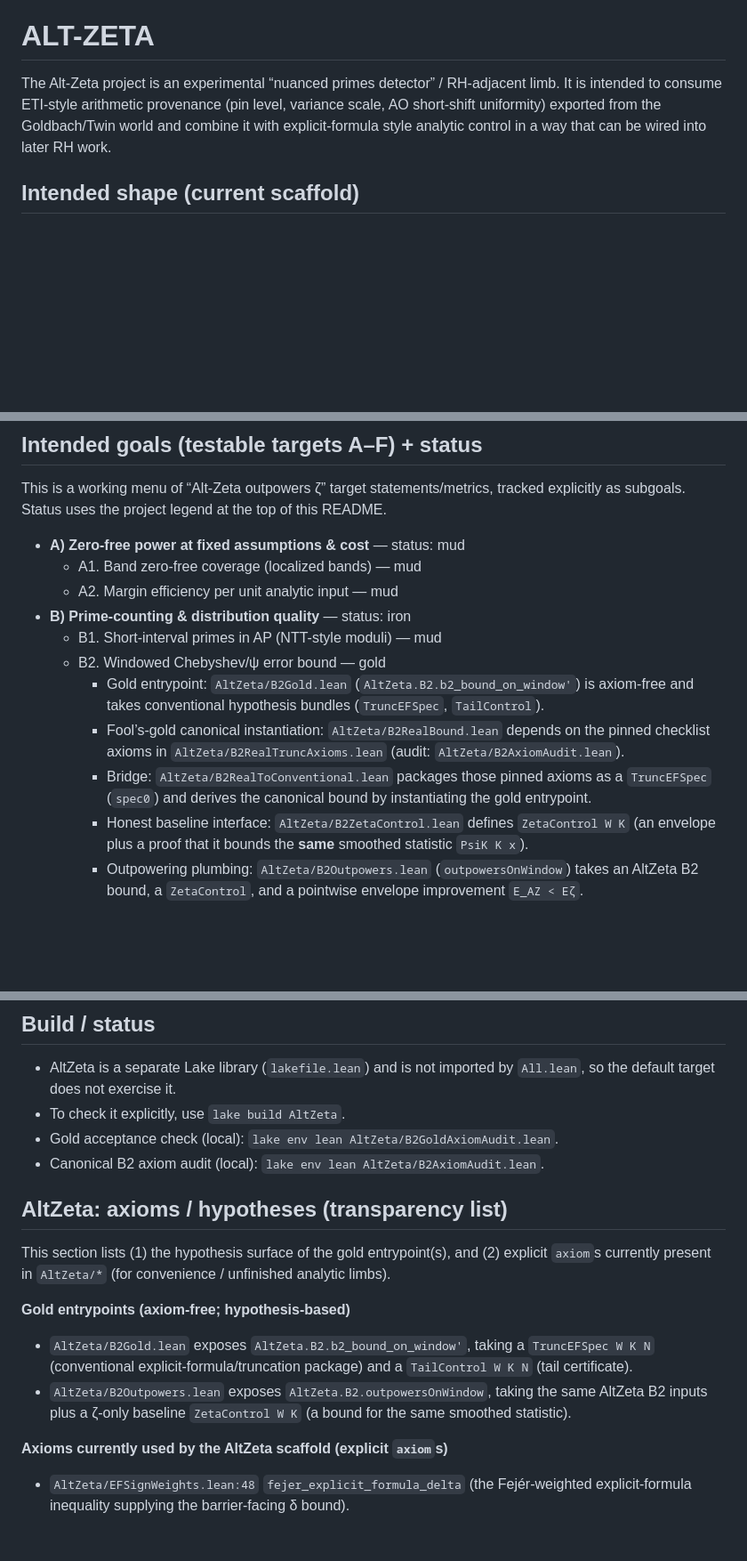
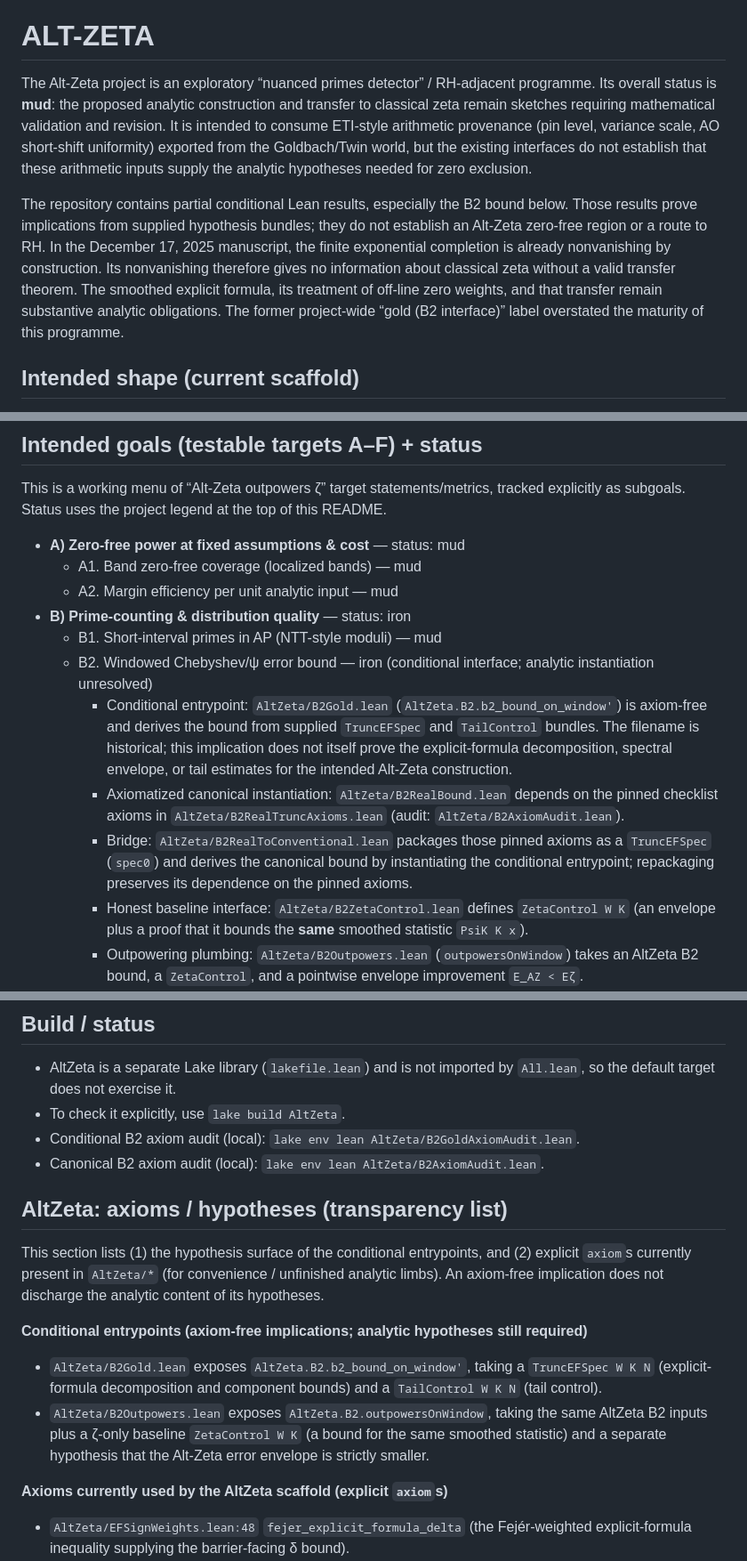
Before and after one commit to Quiller-Anonymous/Triple-interface, a Markdown page: README.md, 3 parts joined by grey strips. Shown at 89% size. Rendered like a GitHub page; blank space fills up the shorter version.

Commit message:
docs: downgrade Alt-Zeta status and clarify conditional B2 scope

```diff
--- a/README.md
+++ b/README.md
@@ -320,10 +320,21 @@ This section lists (1) the hypothesis surface of the gold entrypoints, and (2) a
 
 # ALT-ZETA
 
-The Alt-Zeta project is an experimental “nuanced primes detector” / RH-adjacent limb.
-It is intended to consume ETI-style arithmetic provenance (pin level, variance scale,
-AO short-shift uniformity) exported from the Goldbach/Twin world and combine it with
-explicit-formula style analytic control in a way that can be wired into later RH work.
+The Alt-Zeta project is an exploratory “nuanced primes detector” / RH-adjacent programme.
+Its overall status is **mud**: the proposed analytic construction and transfer to classical
+zeta remain sketches requiring mathematical validation and revision. It is intended to
+consume ETI-style arithmetic provenance (pin level, variance scale, AO short-shift uniformity)
+exported from the Goldbach/Twin world, but the existing interfaces do not establish that
+these arithmetic inputs supply the analytic hypotheses needed for zero exclusion.
+
+The repository contains partial conditional Lean results, especially the B2 bound below.
+Those results prove implications from supplied hypothesis bundles; they do not establish
+an Alt-Zeta zero-free region or a route to RH. In the December 17, 2025 manuscript, the
+finite exponential completion is already nonvanishing by construction. Its nonvanishing
+therefore gives no information about classical zeta without a valid transfer theorem.
+The smoothed explicit formula, its treatment of off-line zero weights, and that transfer
+remain substantive analytic obligations. The former project-wide “gold (B2 interface)”
+label overstated the maturity of this programme.
 
 ## Intended shape (current scaffold)
 
@@ -349,13 +360,16 @@ explicitly as subgoals. Status uses the project legend at the top of this README
   - A2. Margin efficiency per unit analytic input — mud
 - **B) Prime-counting & distribution quality** — status: iron
   - B1. Short-interval primes in AP (NTT-style moduli) — mud
-  - B2. Windowed Chebyshev/ψ error bound — gold
-    - Gold entrypoint: `AltZeta/B2Gold.lean` (`AltZeta.B2.b2_bound_on_window'`) is axiom-free and
-      takes conventional hypothesis bundles (`TruncEFSpec`, `TailControl`).
-    - Fool’s-gold canonical instantiation: `AltZeta/B2RealBound.lean` depends on the pinned checklist
+  - B2. Windowed Chebyshev/ψ error bound — iron (conditional interface; analytic instantiation unresolved)
+    - Conditional entrypoint: `AltZeta/B2Gold.lean` (`AltZeta.B2.b2_bound_on_window'`) is axiom-free and
+      derives the bound from supplied `TruncEFSpec` and `TailControl` bundles. The filename is
+      historical; this implication does not itself prove the explicit-formula decomposition,
+      spectral envelope, or tail estimates for the intended Alt-Zeta construction.
+    - Axiomatized canonical instantiation: `AltZeta/B2RealBound.lean` depends on the pinned checklist
       axioms in `AltZeta/B2RealTruncAxioms.lean` (audit: `AltZeta/B2AxiomAudit.lean`).
     - Bridge: `AltZeta/B2RealToConventional.lean` packages those pinned axioms as a `TruncEFSpec`
-      (`spec0`) and derives the canonical bound by instantiating the gold entrypoint.
+      (`spec0`) and derives the canonical bound by instantiating the conditional entrypoint;
+      repackaging preserves its dependence on the pinned axioms.
     - Honest baseline interface: `AltZeta/B2ZetaControl.lean` defines `ZetaControl W K` (an envelope
       plus a proof that it bounds the **same** smoothed statistic `PsiK K x`).
     - Outpowering plumbing: `AltZeta/B2Outpowers.lean` (`outpowersOnWindow`) takes an AltZeta B2
@@ -383,19 +397,21 @@ explicitly as subgoals. Status uses the project legend at the top of this README
 - AltZeta is a separate Lake library (`lakefile.lean`) and is not imported by
   `All.lean`, so the default target does not exercise it.
 - To check it explicitly, use `lake build AltZeta`.
-- Gold acceptance check (local): `lake env lean AltZeta/B2GoldAxiomAudit.lean`.
+- Conditional B2 axiom audit (local): `lake env lean AltZeta/B2GoldAxiomAudit.lean`.
 - Canonical B2 axiom audit (local): `lake env lean AltZeta/B2AxiomAudit.lean`.
 
 ## AltZeta: axioms / hypotheses (transparency list)
 
-This section lists (1) the hypothesis surface of the gold entrypoint(s), and (2) explicit
+This section lists (1) the hypothesis surface of the conditional entrypoints, and (2) explicit
 `axiom`s currently present in `AltZeta/*` (for convenience / unfinished analytic limbs).
+An axiom-free implication does not discharge the analytic content of its hypotheses.
 
-**Gold entrypoints (axiom-free; hypothesis-based)**
+**Conditional entrypoints (axiom-free implications; analytic hypotheses still required)**
 - `AltZeta/B2Gold.lean` exposes `AltZeta.B2.b2_bound_on_window'`, taking a `TruncEFSpec W K N`
-  (conventional explicit-formula/truncation package) and a `TailControl W K N` (tail certificate).
+  (explicit-formula decomposition and component bounds) and a `TailControl W K N` (tail control).
 - `AltZeta/B2Outpowers.lean` exposes `AltZeta.B2.outpowersOnWindow`, taking the same AltZeta B2
-  inputs plus a ζ-only baseline `ZetaControl W K` (a bound for the same smoothed statistic).
+  inputs plus a ζ-only baseline `ZetaControl W K` (a bound for the same smoothed statistic)
+  and a separate hypothesis that the Alt-Zeta error envelope is strictly smaller.
 
 **Axioms currently used by the AltZeta scaffold (explicit `axiom`s)**
 - `AltZeta/EFSignWeights.lean:48` `fejer_explicit_formula_delta` (the Fejér-weighted
```
Also changed, not shown: other parts of README.md (+1 -1 lines).
